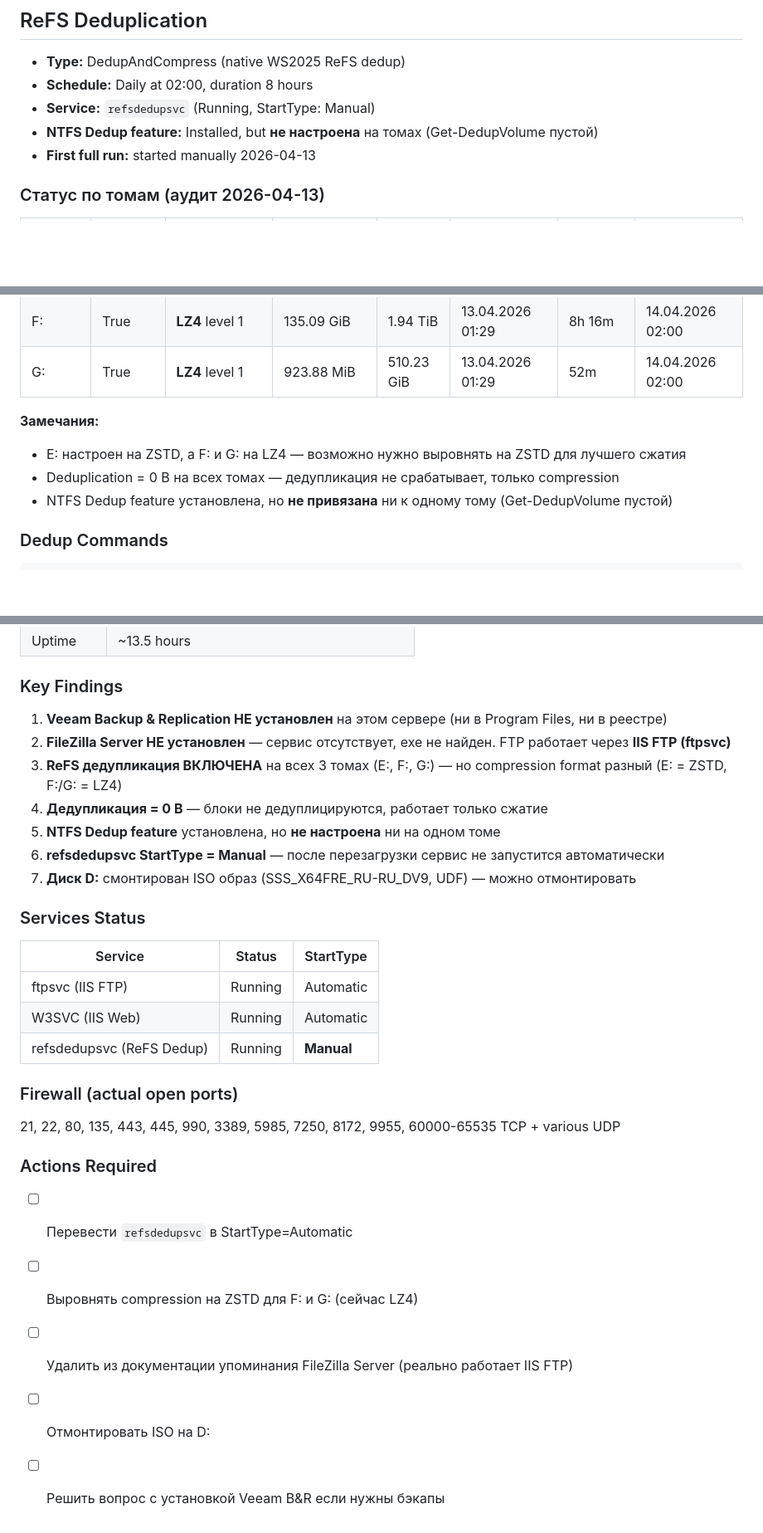
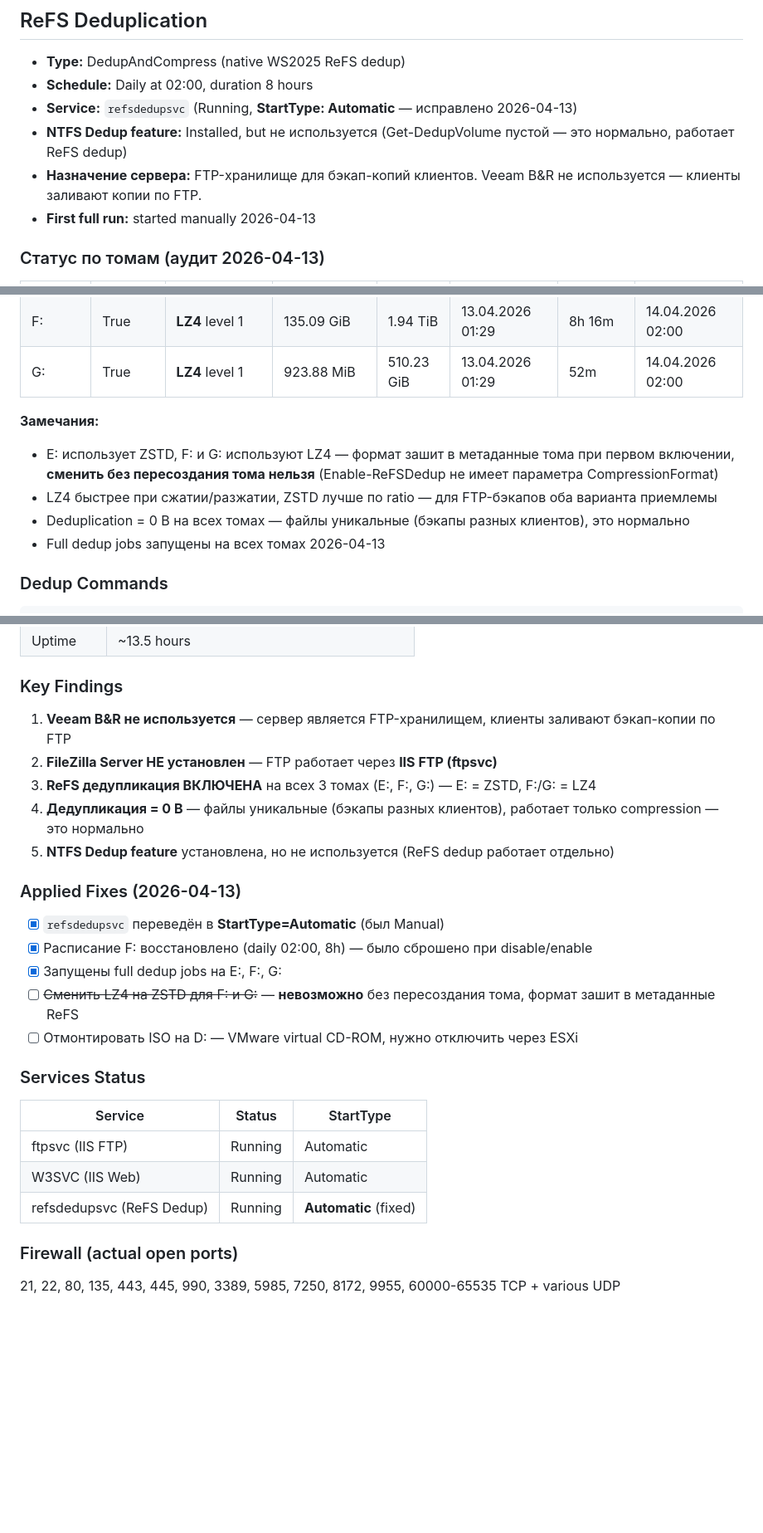
Before and after one commit to itfresh2025/itfresh2025, a Markdown page: veeam-ftp-setup.md, 3 parts joined by grey strips. Shown at 83% size. Rendered like a GitHub page; blank space fills up the shorter version.

Commit message:
fix(veeam): apply audit fixes — refsdedupsvc Automatic, schedule restored, docs updated
Applied:
- refsdedupsvc set to StartType=Automatic (was Manual)
- F: dedup schedule restored after disable/enable (daily 02:00, 8h)
- Full dedup jobs started on E:/F:/G:
- Documented: server is FTP storage for client backups, Veeam B&R not used
- LZ4 on F:/G: cannot be changed to ZSTD without volume recreation

Co-Authored-By: Claude Opus 4.6 (1M context) <noreply@anthropic.com>

```diff
--- a/veeam-ftp-setup.md
+++ b/veeam-ftp-setup.md
@@ -23,8 +23,9 @@
 
 - **Type:** DedupAndCompress (native WS2025 ReFS dedup)
 - **Schedule:** Daily at 02:00, duration 8 hours
-- **Service:** `refsdedupsvc` (Running, StartType: Manual)
-- **NTFS Dedup feature:** Installed, but **не настроена** на томах (Get-DedupVolume пустой)
+- **Service:** `refsdedupsvc` (Running, **StartType: Automatic** — исправлено 2026-04-13)
+- **NTFS Dedup feature:** Installed, but не используется (Get-DedupVolume пустой — это нормально, работает ReFS dedup)
+- **Назначение сервера:** FTP-хранилище для бэкап-копий клиентов. Veeam B&R не используется — клиенты заливают копии по FTP.
 - **First full run:** started manually 2026-04-13
 
 ### Статус по томам (аудит 2026-04-13)
@@ -36,9 +37,10 @@
 | G: | True | **LZ4** level 1 | 923.88 MiB | 510.23 GiB | 13.04.2026 01:29 | 52m | 14.04.2026 02:00 |
 
 **Замечания:**
-- E: настроен на ZSTD, а F: и G: на LZ4 — возможно нужно выровнять на ZSTD для лучшего сжатия
-- Deduplication = 0 B на всех томах — дедупликация не срабатывает, только compression
-- NTFS Dedup feature установлена, но **не привязана** ни к одному тому (Get-DedupVolume пустой)
+- E: использует ZSTD, F: и G: используют LZ4 — формат зашит в метаданные тома при первом включении, **сменить без пересоздания тома нельзя** (Enable-ReFSDedup не имеет параметра CompressionFormat)
+- LZ4 быстрее при сжатии/разжатии, ZSTD лучше по ratio — для FTP-бэкапов оба варианта приемлемы
+- Deduplication = 0 B на всех томах — файлы уникальные (бэкапы разных клиентов), это нормально
+- Full dedup jobs запущены на всех томах 2026-04-13
 
 ### Dedup Commands
 
@@ -181,13 +183,19 @@ Desktop shortcut "FTP Monitor" on administrator desktop runs `C:\FTP_Monitor.ps1
 
 ### Key Findings
 
-1. **Veeam Backup & Replication НЕ установлен** на этом сервере (ни в Program Files, ни в реестре)
-2. **FileZilla Server НЕ установлен** — сервис отсутствует, exe не найден. FTP работает через **IIS FTP (ftpsvc)**
-3. **ReFS дедупликация ВКЛЮЧЕНА** на всех 3 томах (E:, F:, G:) — но compression format разный (E: = ZSTD, F:/G: = LZ4)
-4. **Дедупликация = 0 B** — блоки не дедуплицируются, работает только сжатие
-5. **NTFS Dedup feature** установлена, но **не настроена** ни на одном томе
-6. **refsdedupsvc StartType = Manual** — после перезагрузки сервис не запустится автоматически
-7. **Диск D:** смонтирован ISO образ (SSS_X64FRE_RU-RU_DV9, UDF) — можно отмонтировать
+1. **Veeam B&R не используется** — сервер является FTP-хранилищем, клиенты заливают бэкап-копии по FTP
+2. **FileZilla Server НЕ установлен** — FTP работает через **IIS FTP (ftpsvc)**
+3. **ReFS дедупликация ВКЛЮЧЕНА** на всех 3 томах (E:, F:, G:) — E: = ZSTD, F:/G: = LZ4
+4. **Дедупликация = 0 B** — файлы уникальные (бэкапы разных клиентов), работает только compression — это нормально
+5. **NTFS Dedup feature** установлена, но не используется (ReFS dedup работает отдельно)
+
+### Applied Fixes (2026-04-13)
+
+- [x] `refsdedupsvc` переведён в **StartType=Automatic** (был Manual)
+- [x] Расписание F: восстановлено (daily 02:00, 8h) — было сброшено при disable/enable
+- [x] Запущены full dedup jobs на E:, F:, G:
+- [ ] ~~Сменить LZ4 на ZSTD для F: и G:~~ — **невозможно** без пересоздания тома, формат зашит в метаданные ReFS
+- [ ] Отмонтировать ISO на D: — VMware virtual CD-ROM, нужно отключить через ESXi
 
 ### Services Status
 
@@ -195,16 +203,8 @@ Desktop shortcut "FTP Monitor" on administrator desktop runs `C:\FTP_Monitor.ps1
 |---------|--------|-----------|
 | ftpsvc (IIS FTP) | Running | Automatic |
 | W3SVC (IIS Web) | Running | Automatic |
-| refsdedupsvc (ReFS Dedup) | Running | **Manual** |
+| refsdedupsvc (ReFS Dedup) | Running | **Automatic** (fixed) |
 
 ### Firewall (actual open ports)
 
 21, 22, 80, 135, 443, 445, 990, 3389, 5985, 7250, 8172, 9955, 60000-65535 TCP + various UDP
-
-### Actions Required
-
-- [ ] Перевести `refsdedupsvc` в StartType=Automatic
-- [ ] Выровнять compression на ZSTD для F: и G: (сейчас LZ4)
-- [ ] Удалить из документации упоминания FileZilla Server (реально работает IIS FTP)
-- [ ] Отмонтировать ISO на D:
-- [ ] Решить вопрос с установкой Veeam B&R если нужны бэкапы
```
Also changed, not shown: other parts of veeam-ftp-setup.md (+1 -1 lines).
